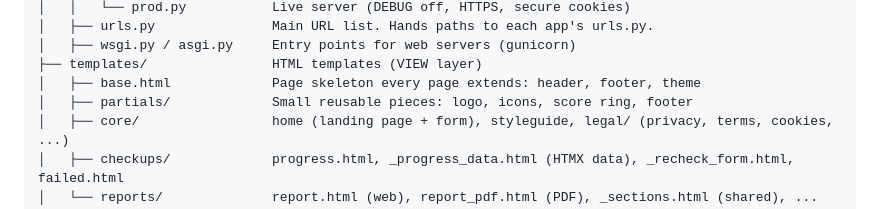
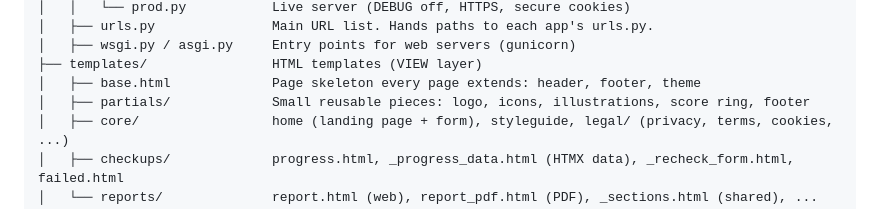
Before and after one commit to rdhafiz/bizzcheckup, a Markdown page: docs/03-directory-layout.md, the part around the change. Rendered like a GitHub page.

```diff
--- a/docs/03-directory-layout.md
+++ b/docs/03-directory-layout.md
@@ -69,7 +69,7 @@ bizzcheckup/
 │   ├── wsgi.py / asgi.py     Entry points for web servers (gunicorn)
 ├── templates/                HTML templates (VIEW layer)
 │   ├── base.html             Page skeleton every page extends: header, footer, theme
-│   ├── partials/             Small reusable pieces: logo, icons, score ring, footer
+│   ├── partials/             Small reusable pieces: logo, icons, illustrations, score ring, footer
 │   ├── core/                 home (landing page + form), styleguide, legal/ (privacy, terms, cookies, ...)
 │   ├── checkups/             progress.html, _progress_data.html (HTMX data), _recheck_form.html, failed.html
 │   └── reports/              report.html (web), report_pdf.html (PDF), _sections.html (shared), ...
```
Also changed, not shown: CHANGELOG.md (+3 -1 lines), docs/11-frontend-and-brand.md (+1 -1 lines).
